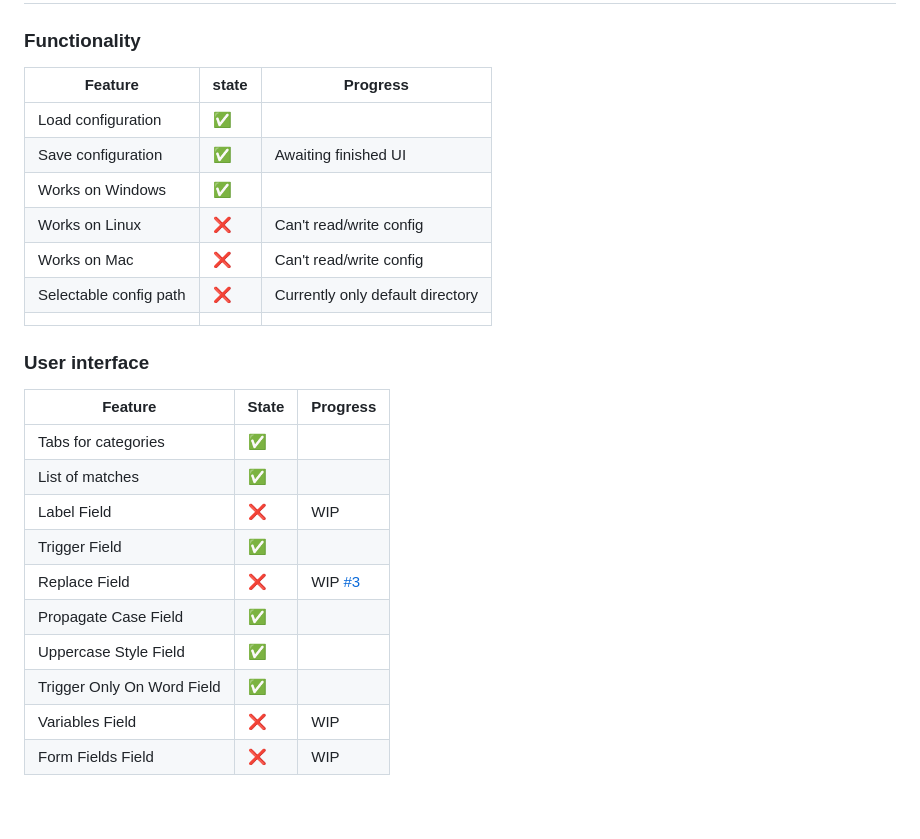
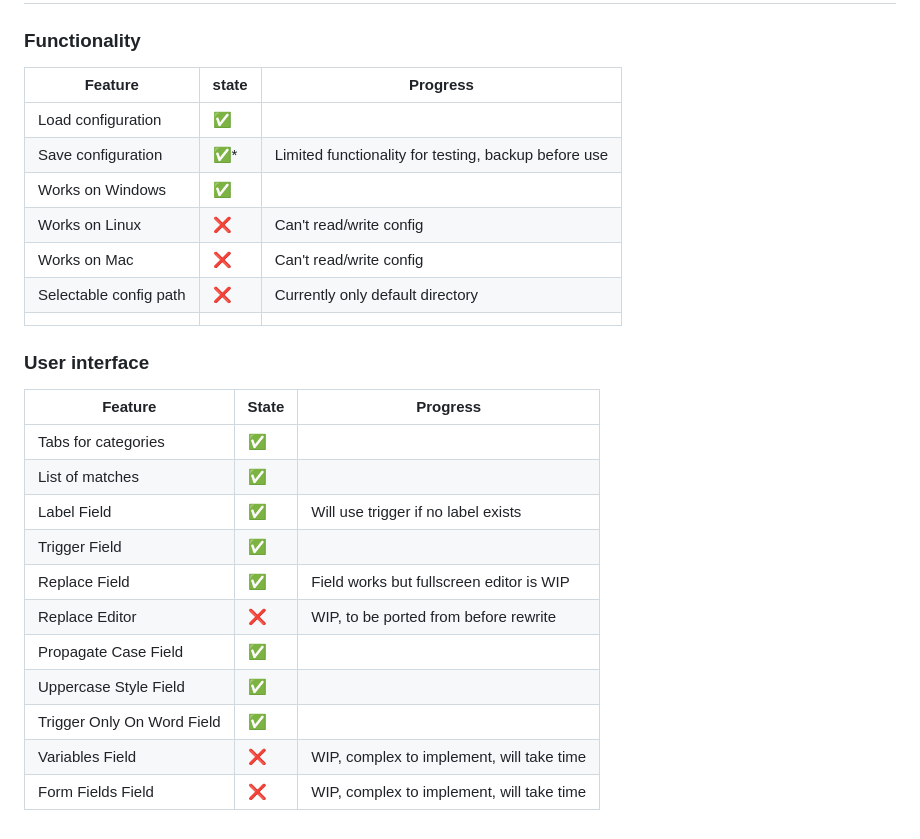
Before and after one commit to Pebkac03/espanso_gui, a Markdown page: README.md, the part around the change. Drawn GitHub-style.

```diff
--- a/README.md
+++ b/README.md
@@ -23,26 +23,27 @@ Project state
 ---
 
 ### Functionality
-| Feature                | state              | Progress                         |
-| ---------------------- | ------------------ | -------------------------------- |
-| Load configuration     | ✅                |                                  |
-| Save configuration     | ✅                | Awaiting finished UI             |
-| Works on Windows       | ✅ |                                  |
-| Works on Linux         | ❌                | Can't read/write config          |
-| Works on Mac           | ❌                | Can't read/write config          |
-| Selectable config path | ❌                | Currently only default directory |
-|                        |                    |                                  |
+| Feature                | state | Progress                                             |
+| ---------------------- | ----- | ---------------------------------------------------- |
+| Load configuration     | ✅    |                                                      |
+| Save configuration     | ✅*   | Limited functionality for testing, backup before use |
+| Works on Windows       | ✅    |                                                      |
+| Works on Linux         | ❌    | Can't read/write config                              |
+| Works on Mac           | ❌    | Can't read/write config                              |
+| Selectable config path | ❌    | Currently only default directory                     |
+|                        |       |                                                      |
 
 ### User interface
-| Feature                    | State              | Progress                                                   |
-| -------------------------- | ------------------ | ---------------------------------------------------------- |
-| Tabs for categories        | :white_check_mark: |                                                            |
-| List of matches            | :white_check_mark: |                                                            |
-| Label Field                | :x:                | WIP                                                        |
-| Trigger Field              | :white_check_mark: |                                                            |
-| Replace Field              | :x:                | WIP [#3](https://github.com/Pebkac03/espanso_gui/issues/3) |
-| Propagate Case Field       | :white_check_mark: |                                                            |
-| Uppercase Style Field      | :white_check_mark: |                                                            |
-| Trigger Only On Word Field | :white_check_mark: |                                                            |
-| Variables Field            | :x:                | WIP                                                        |
-| Form Fields Field          | :x:                | WIP                                                        |
+| Feature                    | State | Progress                                  |
+| -------------------------- | ----- | ----------------------------------------- |
+| Tabs for categories        | ✅    |                                           |
+| List of matches            | ✅    |                                           |
+| Label Field                | ✅    | Will use trigger if no label exists       |
+| Trigger Field              | ✅    |                                           |
+| Replace Field              | ✅    | Field works but fullscreen editor is WIP  |
+| Replace Editor             | ❌    | WIP, to be ported from before rewrite     |
+| Propagate Case Field       | ✅    |                                           |
+| Uppercase Style Field      | ✅    |                                           |
+| Trigger Only On Word Field | ✅    |                                           |
+| Variables Field            | ❌    | WIP, complex to implement, will take time |
+| Form Fields Field          | ❌    | WIP, complex to implement, will take time |
```
